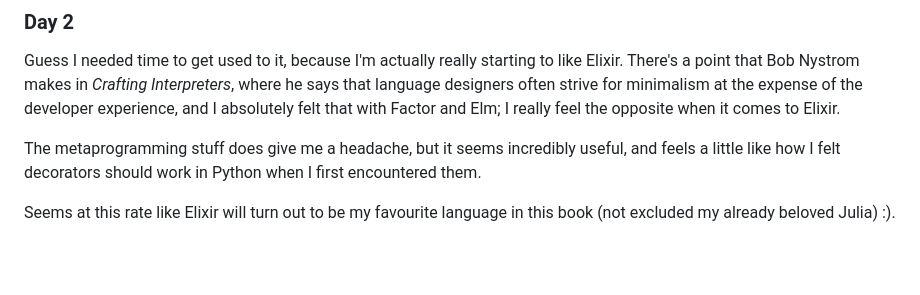
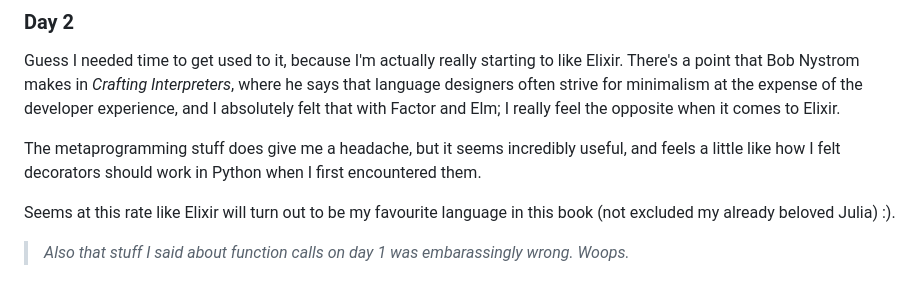
Before and after one commit to eikopf/seven-more-languages-in-seven-weeks, a Markdown page: README.md, the part around the change. Rendered like a GitHub page; blank space fills up the shorter version.

```diff
--- a/README.md
+++ b/README.md
@@ -75,3 +75,5 @@ Guess I needed time to get used to it, because I'm actually really starting to l
 The metaprogramming stuff does give me a headache, but it seems incredibly useful, and feels a little like how I felt decorators should work in Python when I first encountered them.
 
 Seems at this rate like Elixir will turn out to be my favourite language in this book (not excluded my already beloved Julia) :).
+
+> *Also that stuff I said about function calls on day 1 was embarassingly wrong. Woops.*
```
